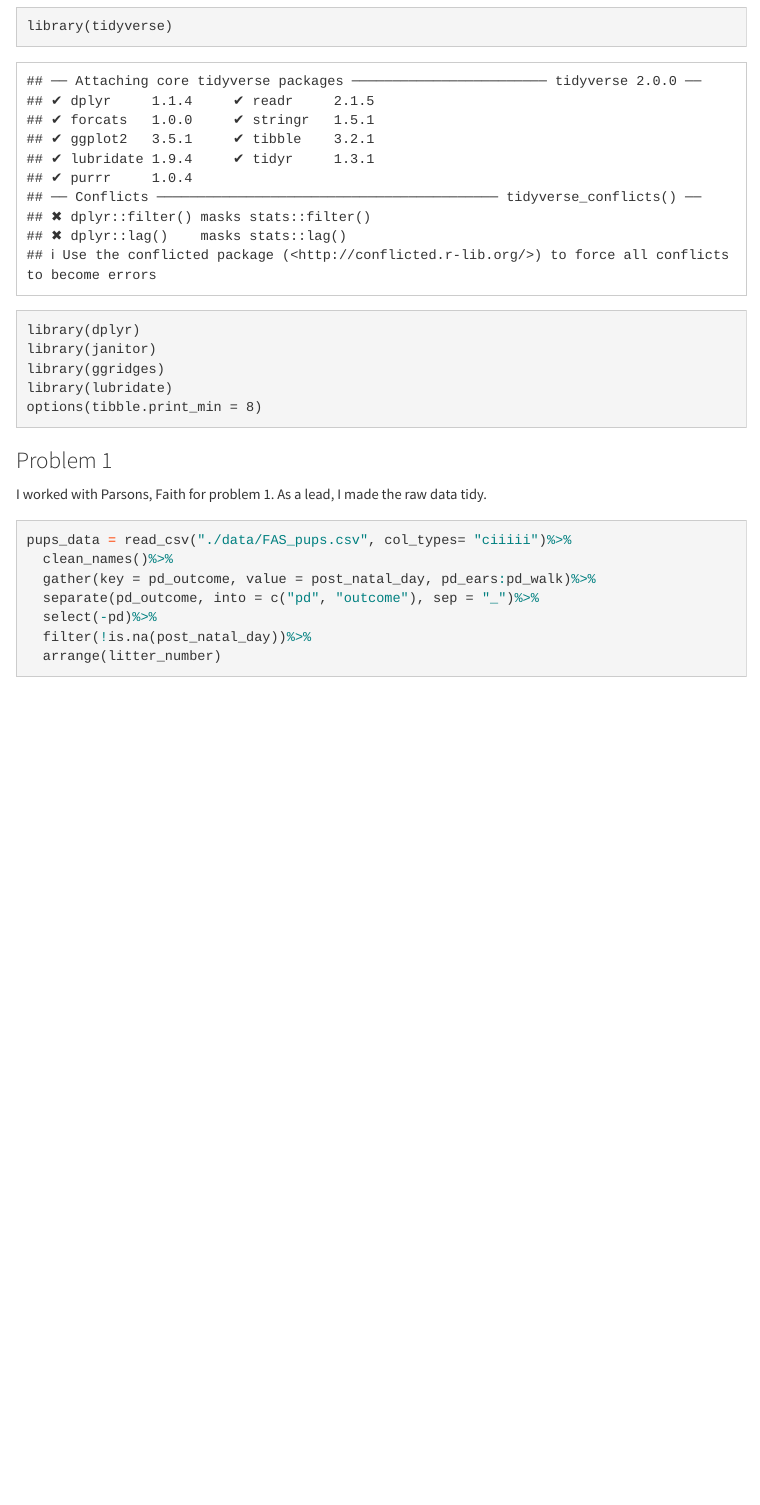
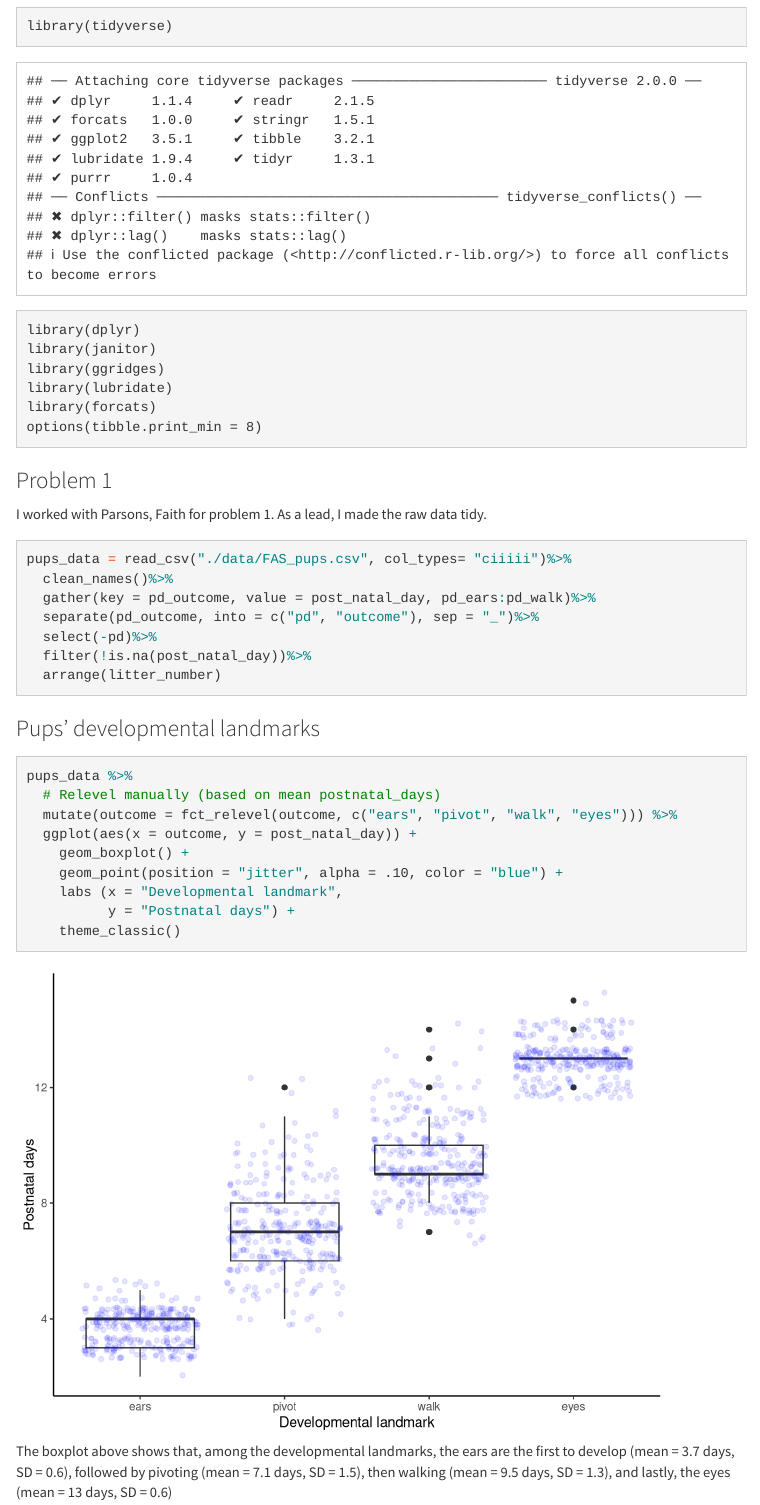
Before and after one commit to kk3225/p8105_hw4_kk3225_p1, an R Markdown document (p8105_hw4_kk3225_p1.Rmd): the page in a window 1100 px wide, from 130 px down. Rendered offline with R 4.5, knitr and Pandoc, with nearby package versions; code that draws random numbers runs with fixed seeds of ours; menus at the side of the page are left out; column names are cleaned by a stand-in for the janitor package.

Commit message:
Added boxplot and description

````diff
--- a/p8105_hw4_kk3225_p1.Rmd
+++ b/p8105_hw4_kk3225_p1.Rmd
@@ -20,6 +20,7 @@ library(dplyr)
 library(janitor)
 library(ggridges)
 library(lubridate)
+library(forcats)
 options(tibble.print_min = 8)
 ```
 
@@ -35,3 +36,21 @@ pups_data = read_csv("./data/FAS_pups.csv", col_types= "ciiiii")%>%
   arrange(litter_number)
 
 ```
+
+### Pups' developmental landmarks
+
+```{r visualize_pups}
+
+pups_data %>%
+  # Relevel manually (based on mean postnatal_days)
+  mutate(outcome = fct_relevel(outcome, c("ears", "pivot", "walk", "eyes"))) %>%
+  ggplot(aes(x = outcome, y = post_natal_day)) +
+    geom_boxplot() +
+    geom_point(position = "jitter", alpha = .10, color = "blue") +
+    labs (x = "Developmental landmark",
+          y = "Postnatal days") +
+    theme_classic()
+
+```
+
+The boxplot above shows that, among the developmental landmarks, the ears are the first to develop (mean = `r round(pups_data %>% filter(outcome == "ears") %>% pull(post_natal_day) %>% mean(), 1)` days, SD = `r round(pups_data %>% filter(outcome == "ears") %>% pull(post_natal_day) %>% sd(), 1)`), followed by pivoting (mean = `r round(pups_data %>% filter(outcome == "pivot") %>% pull(post_natal_day) %>% mean(), 1)` days, SD = `r round(pups_data %>% filter(outcome == "pivot") %>% pull(post_natal_day) %>% sd(), 1)`), then walking (mean = `r round(pups_data %>% filter(outcome == "walk") %>% pull(post_natal_day) %>% mean(), 1)` days, SD = `r round(pups_data %>% filter(outcome == "walk") %>% pull(post_natal_day) %>% sd(), 1)`), and lastly, the eyes (mean = `r round(pups_data %>% filter(outcome == "eyes") %>% pull(post_natal_day) %>% mean(), 1)` days, SD = `r round(pups_data %>% filter(outcome == "eyes") %>% pull(post_natal_day) %>% sd(), 1)`)
````
Also changed, not shown: p8105_hw4_kk3225_p1.html.
